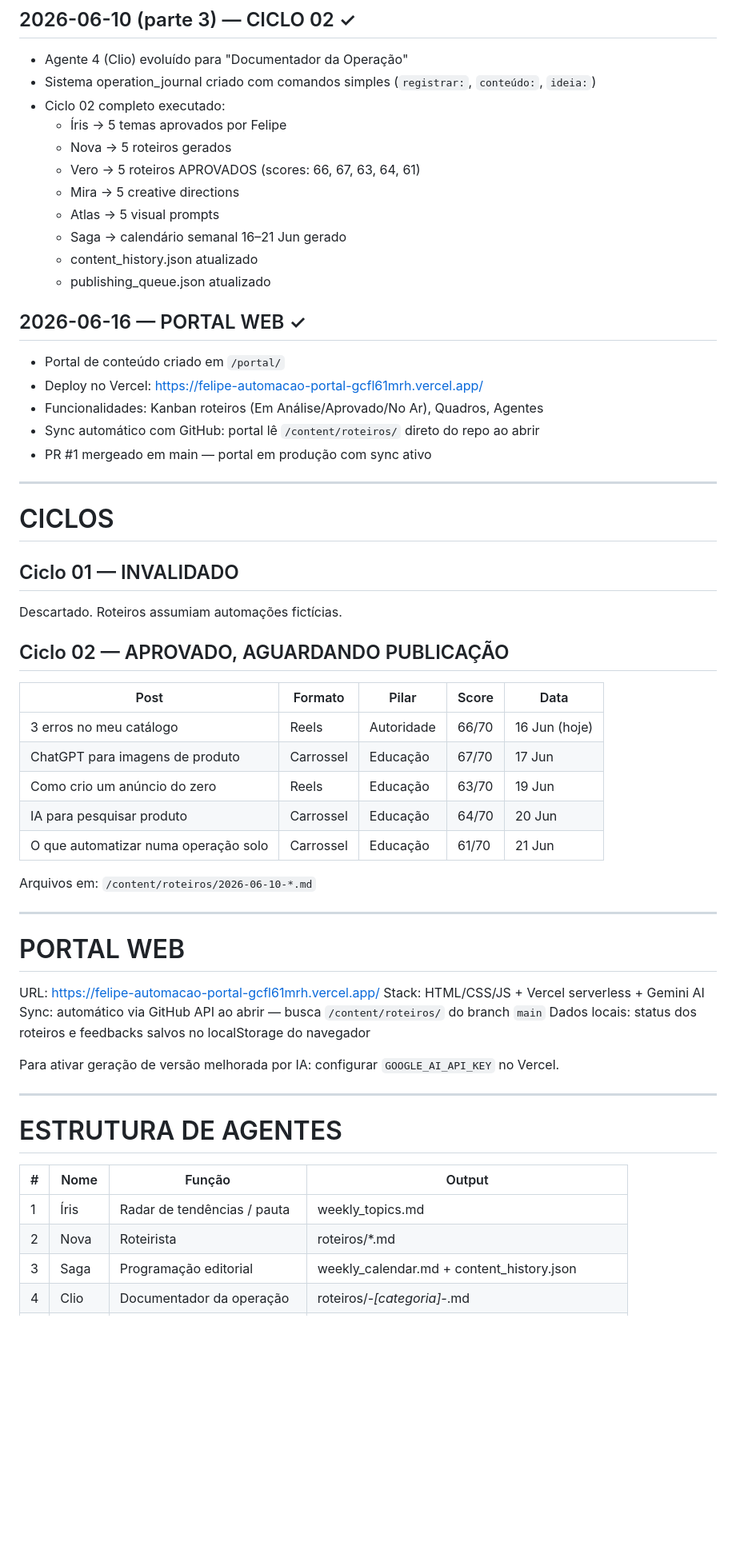
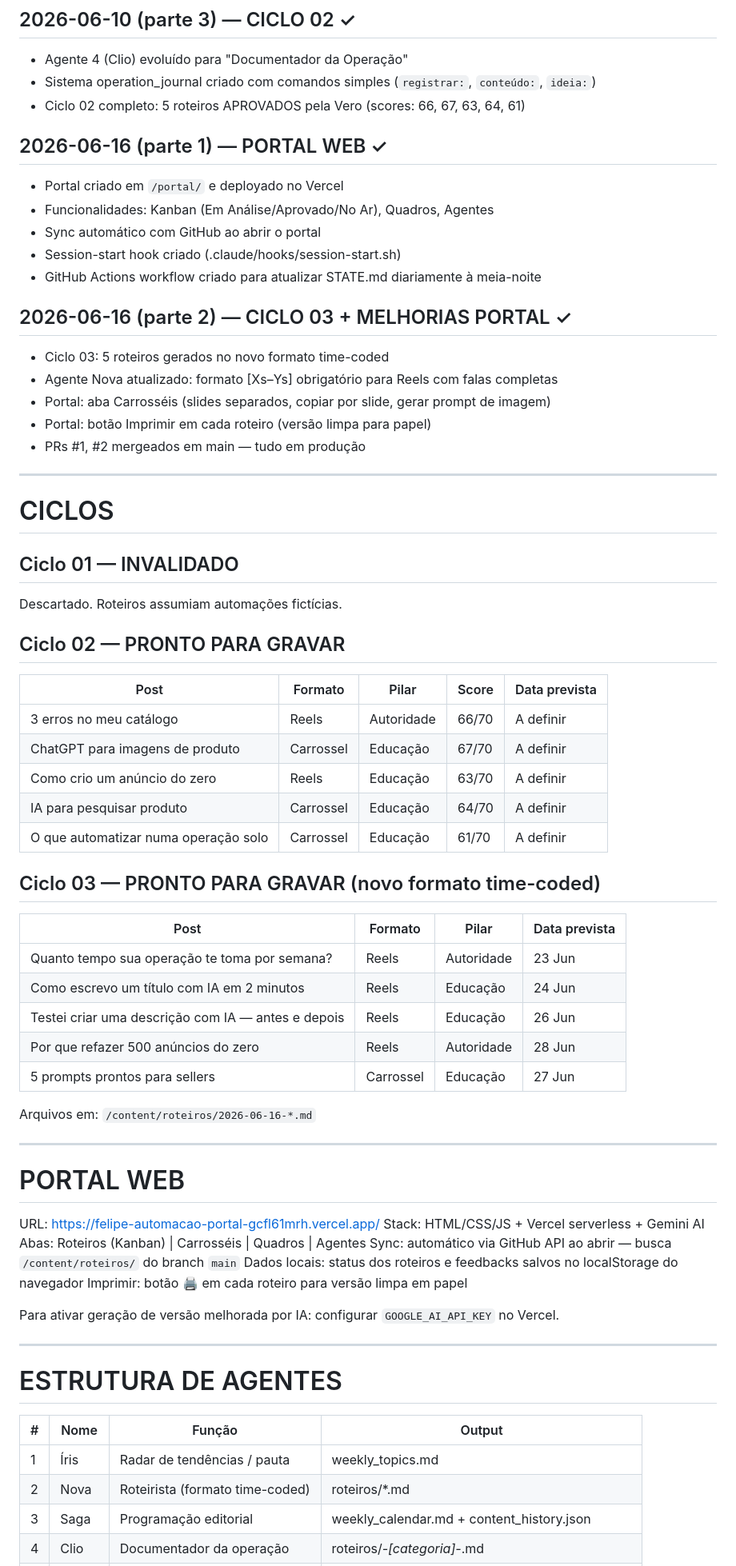
Before and after one commit to FeferAkFF/felipe-automacao, a Markdown page: STATE.md, the part around one of its changes. Shown at 80% size. GitHub-like rendering; blank space fills up the shorter version.

Commit message:
chore: atualizar STATE.md — Ciclo 03 completo, portal com Carrosséis e Imprimir
https://claude.ai/code/session_01YCWCDVUPjmfFaWZjUZsDFE

```diff
--- a/STATE.md
+++ b/STATE.md
@@ -54,22 +56,21 @@
 ## 2026-06-10 (parte 3) — CICLO 02 ✓
 - Agente 4 (Clio) evoluído para "Documentador da Operação"
 - Sistema operation_journal criado com comandos simples (`registrar:`, `conteúdo:`, `ideia:`)
-- Ciclo 02 completo executado:
-  - Íris → 5 temas aprovados por Felipe
-  - Nova → 5 roteiros gerados
-  - Vero → 5 roteiros APROVADOS (scores: 66, 67, 63, 64, 61)
-  - Mira → 5 creative directions
-  - Atlas → 5 visual prompts
-  - Saga → calendário semanal 16–21 Jun gerado
-  - content_history.json atualizado
-  - publishing_queue.json atualizado
+- Ciclo 02 completo: 5 roteiros APROVADOS pela Vero (scores: 66, 67, 63, 64, 61)
 
-## 2026-06-16 — PORTAL WEB ✓
-- Portal de conteúdo criado em `/portal/`
-- Deploy no Vercel: https://felipe-automacao-portal-gcfl61mrh.vercel.app/
-- Funcionalidades: Kanban roteiros (Em Análise/Aprovado/No Ar), Quadros, Agentes
-- Sync automático com GitHub: portal lê `/content/roteiros/` direto do repo ao abrir
-- PR #1 mergeado em main — portal em produção com sync ativo
+## 2026-06-16 (parte 1) — PORTAL WEB ✓
+- Portal criado em `/portal/` e deployado no Vercel
+- Funcionalidades: Kanban (Em Análise/Aprovado/No Ar), Quadros, Agentes
+- Sync automático com GitHub ao abrir o portal
+- Session-start hook criado (.claude/hooks/session-start.sh)
+- GitHub Actions workflow criado para atualizar STATE.md diariamente à meia-noite
+
+## 2026-06-16 (parte 2) — CICLO 03 + MELHORIAS PORTAL ✓
+- Ciclo 03: 5 roteiros gerados no novo formato time-coded
+- Agente Nova atualizado: formato [Xs–Ys] obrigatório para Reels com falas completas
+- Portal: aba Carrosséis (slides separados, copiar por slide, gerar prompt de imagem)
+- Portal: botão Imprimir em cada roteiro (versão limpa para papel)
+- PRs #1, #2 mergeados em main — tudo em produção
 
 ---
 
@@ -78,17 +79,27 @@
 ## Ciclo 01 — INVALIDADO
 Descartado. Roteiros assumiam automações fictícias.
 
-## Ciclo 02 — APROVADO, AGUARDANDO PUBLICAÇÃO
+## Ciclo 02 — PRONTO PARA GRAVAR
 
-| Post | Formato | Pilar | Score | Data |
-|------|---------|-------|-------|------|
-| 3 erros no meu catálogo | Reels | Autoridade | 66/70 | 16 Jun (hoje) |
-| ChatGPT para imagens de produto | Carrossel | Educação | 67/70 | 17 Jun |
-| Como crio um anúncio do zero | Reels | Educação | 63/70 | 19 Jun |
-| IA para pesquisar produto | Carrossel | Educação | 64/70 | 20 Jun |
-| O que automatizar numa operação solo | Carrossel | Educação | 61/70 | 21 Jun |
+| Post | Formato | Pilar | Score | Data prevista |
+|------|---------|-------|-------|---------------|
+| 3 erros no meu catálogo | Reels | Autoridade | 66/70 | A definir |
+| ChatGPT para imagens de produto | Carrossel | Educação | 67/70 | A definir |
+| Como crio um anúncio do zero | Reels | Educação | 63/70 | A definir |
+| IA para pesquisar produto | Carrossel | Educação | 64/70 | A definir |
+| O que automatizar numa operação solo | Carrossel | Educação | 61/70 | A definir |
 
-Arquivos em: `/content/roteiros/2026-06-10-*.md`
+## Ciclo 03 — PRONTO PARA GRAVAR (novo formato time-coded)
+
+| Post | Formato | Pilar | Data prevista |
+|------|---------|-------|---------------|
+| Quanto tempo sua operação te toma por semana? | Reels | Autoridade | 23 Jun |
+| Como escrevo um título com IA em 2 minutos | Reels | Educação | 24 Jun |
+| Testei criar uma descrição com IA — antes e depois | Reels | Educação | 26 Jun |
+| Por que refazer 500 anúncios do zero | Reels | Autoridade | 28 Jun |
+| 5 prompts prontos para sellers | Carrossel | Educação | 27 Jun |
+
+Arquivos em: `/content/roteiros/2026-06-16-*.md`
 
 ---
 
@@ -96,8 +107,10 @@ Arquivos em: `/content/roteiros/2026-06-10-*.md`
 
 URL: https://felipe-automacao-portal-gcfl61mrh.vercel.app/
 Stack: HTML/CSS/JS + Vercel serverless + Gemini AI
+Abas: Roteiros (Kanban) | Carrosséis | Quadros | Agentes
 Sync: automático via GitHub API ao abrir — busca `/content/roteiros/` do branch `main`
 Dados locais: status dos roteiros e feedbacks salvos no localStorage do navegador
+Imprimir: botão 🖨️ em cada roteiro para versão limpa em papel
 
 Para ativar geração de versão melhorada por IA: configurar `GOOGLE_AI_API_KEY` no Vercel.
 
@@ -108,7 +121,7 @@ Para ativar geração de versão melhorada por IA: configurar `GOOGLE_AI_API_KEY
 | # | Nome | Função | Output |
 |---|------|--------|--------|
 | 1 | Íris | Radar de tendências / pauta | weekly_topics.md |
-| 2 | Nova | Roteirista | roteiros/*.md |
+| 2 | Nova | Roteirista (formato time-coded) | roteiros/*.md |
 | 3 | Saga | Programação editorial | weekly_calendar.md + content_history.json |
 | 4 | Clio | Documentador da operação | roteiros/*-[categoria]-*.md |
 | 5 | Vero | Auditor editorial (score 0–70) | reviews/*.md + publishing_queue.json |
```
Also changed, not shown: other parts of STATE.md (+13 -8 lines).
